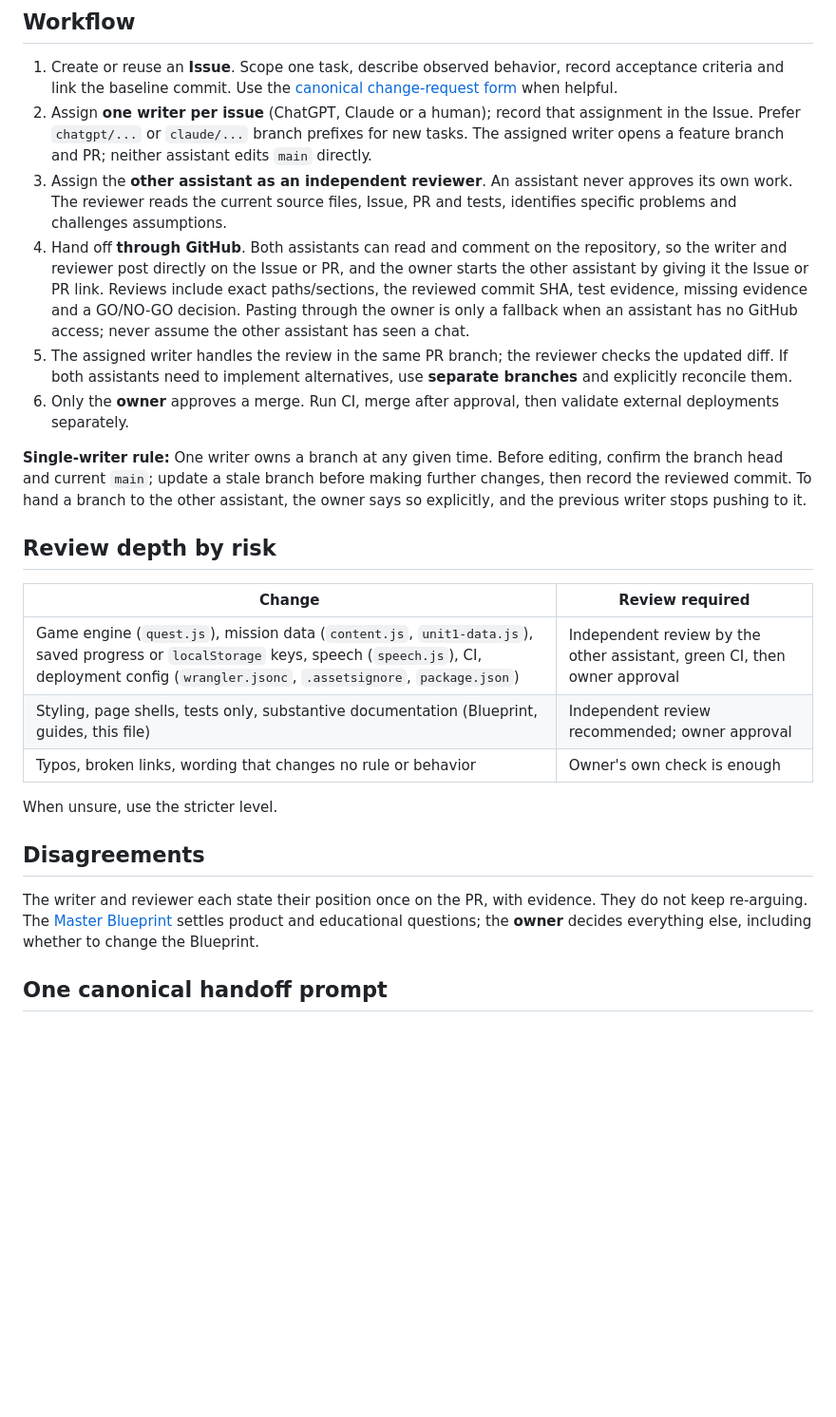
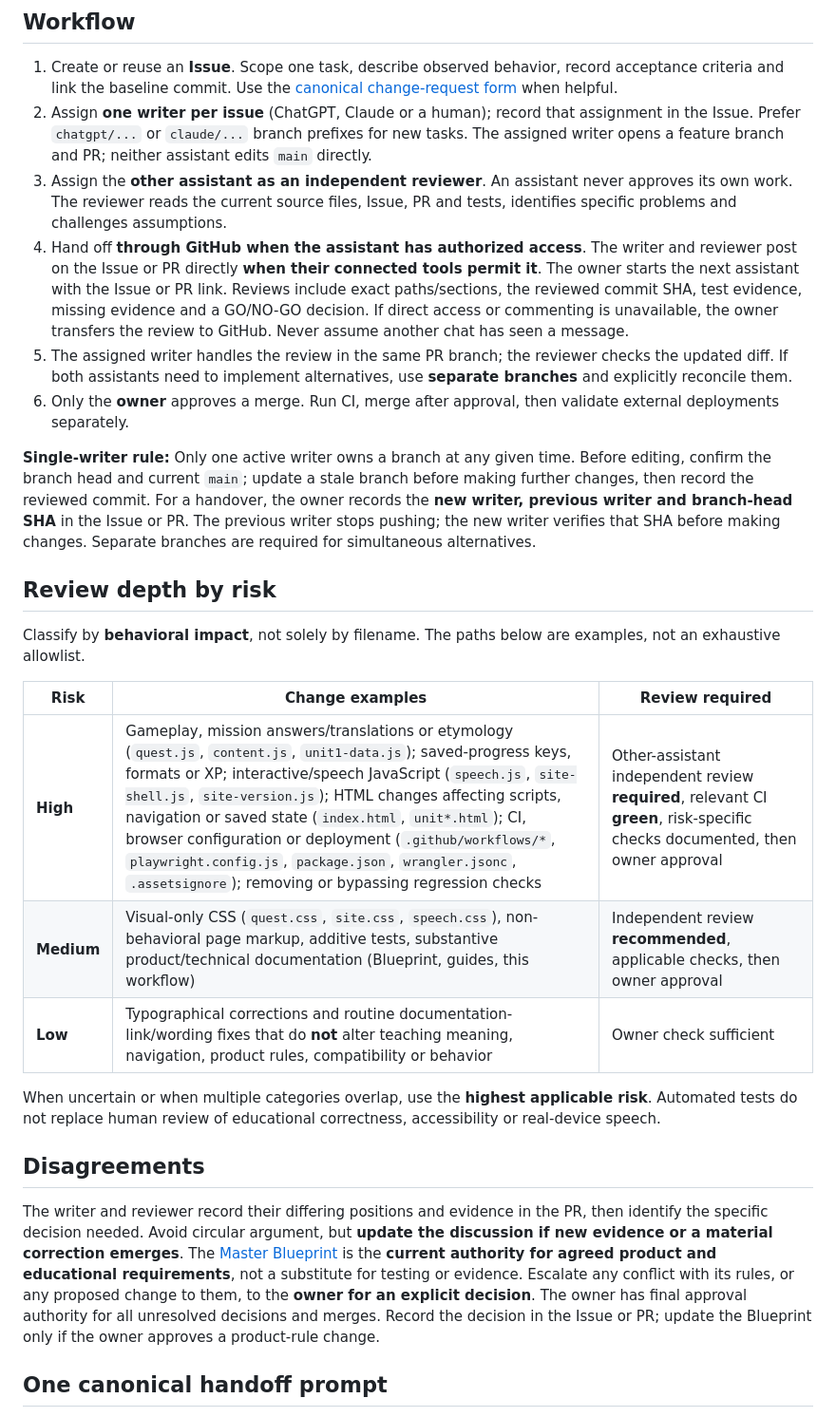
Before and after one commit to realnt/wordquest, a Markdown page: docs/AI_COLLABORATION.md, the part around the change. Shown at 95% size. Drawn GitHub-style; blank space fills up the shorter version.

Commit message:
docs: clarify risk-based review, evidence escalation and GitHub handovers

```diff
--- a/docs/AI_COLLABORATION.md
+++ b/docs/AI_COLLABORATION.md
@@ -19,25 +19,27 @@ The repository is **currently public**; code, issues and discussions may be visi
 1. Create or reuse an **Issue**. Scope one task, describe observed behavior, record acceptance criteria and link the baseline commit. Use the [canonical change-request form](Master_Blueprint.md#appendix-b--reusable-change-request-template) when helpful.
 2. Assign **one writer per issue** (ChatGPT, Claude or a human); record that assignment in the Issue. Prefer `chatgpt/...` or `claude/...` branch prefixes for new tasks. The assigned writer opens a feature branch and PR; neither assistant edits `main` directly.
 3. Assign the **other assistant as an independent reviewer**. An assistant never approves its own work. The reviewer reads the current source files, Issue, PR and tests, identifies specific problems and challenges assumptions.
-4. Hand off **through GitHub**. Both assistants can read and comment on the repository, so the writer and reviewer post directly on the Issue or PR, and the owner starts the other assistant by giving it the Issue or PR link. Reviews include exact paths/sections, the reviewed commit SHA, test evidence, missing evidence and a GO/NO-GO decision. Pasting through the owner is only a fallback when an assistant has no GitHub access; never assume the other assistant has seen a chat.
+4. Hand off **through GitHub when the assistant has authorized access**. The writer and reviewer post on the Issue or PR directly **when their connected tools permit it**. The owner starts the next assistant with the Issue or PR link. Reviews include exact paths/sections, the reviewed commit SHA, test evidence, missing evidence and a GO/NO-GO decision. If direct access or commenting is unavailable, the owner transfers the review to GitHub. Never assume another chat has seen a message.
 5. The assigned writer handles the review in the same PR branch; the reviewer checks the updated diff. If both assistants need to implement alternatives, use **separate branches** and explicitly reconcile them.
 6. Only the **owner** approves a merge. Run CI, merge after approval, then validate external deployments separately.
 
-**Single-writer rule:** One writer owns a branch at any given time. Before editing, confirm the branch head and current `main`; update a stale branch before making further changes, then record the reviewed commit. To hand a branch to the other assistant, the owner says so explicitly, and the previous writer stops pushing to it.
+**Single-writer rule:** Only one active writer owns a branch at any given time. Before editing, confirm the branch head and current `main`; update a stale branch before making further changes, then record the reviewed commit. For a handover, the owner records the **new writer, previous writer and branch-head SHA** in the Issue or PR. The previous writer stops pushing; the new writer verifies that SHA before making changes. Separate branches are required for simultaneous alternatives.
 
 ## Review depth by risk
 
-| Change | Review required |
-| --- | --- |
-| Game engine (`quest.js`), mission data (`content.js`, `unit1-data.js`), saved progress or `localStorage` keys, speech (`speech.js`), CI, deployment config (`wrangler.jsonc`, `.assetsignore`, `package.json`) | Independent review by the other assistant, green CI, then owner approval |
-| Styling, page shells, tests only, substantive documentation (Blueprint, guides, this file) | Independent review recommended; owner approval |
-| Typos, broken links, wording that changes no rule or behavior | Owner's own check is enough |
+Classify by **behavioral impact**, not solely by filename. The paths below are examples, not an exhaustive allowlist.
 
-When unsure, use the stricter level.
+| Risk | Change examples | Review required |
+| --- | --- | --- |
+| **High** | Gameplay, mission answers/translations or etymology (`quest.js`, `content.js`, `unit1-data.js`); saved-progress keys, formats or XP; interactive/speech JavaScript (`speech.js`, `site-shell.js`, `site-version.js`); HTML changes affecting scripts, navigation or saved state (`index.html`, `unit*.html`); CI, browser configuration or deployment (`.github/workflows/*`, `playwright.config.js`, `package.json`, `wrangler.jsonc`, `.assetsignore`); removing or bypassing regression checks | Other-assistant independent review **required**, relevant CI **green**, risk-specific checks documented, then owner approval |
+| **Medium** | Visual-only CSS (`quest.css`, `site.css`, `speech.css`), non-behavioral page markup, additive tests, substantive product/technical documentation (Blueprint, guides, this workflow) | Independent review **recommended**, applicable checks, then owner approval |
+| **Low** | Typographical corrections and routine documentation-link/wording fixes that do **not** alter teaching meaning, navigation, product rules, compatibility or behavior | Owner check sufficient |
+
+When uncertain or when multiple categories overlap, use the **highest applicable risk**. Automated tests do not replace human review of educational correctness, accessibility or real-device speech.
 
 ## Disagreements
 
-The writer and reviewer each state their position once on the PR, with evidence. They do not keep re-arguing. The [Master Blueprint](Master_Blueprint.md) settles product and educational questions; the **owner** decides everything else, including whether to change the Blueprint.
+The writer and reviewer record their differing positions and evidence in the PR, then identify the specific decision needed. Avoid circular argument, but **update the discussion if new evidence or a material correction emerges**. The [Master Blueprint](Master_Blueprint.md) is the **current authority for agreed product and educational requirements**, not a substitute for testing or evidence. Escalate any conflict with its rules, or any proposed change to them, to the **owner for an explicit decision**. The owner has final approval authority for all unresolved decisions and merges. Record the decision in the Issue or PR; update the Blueprint only if the owner approves a product-rule change.
 
 ## One canonical handoff prompt
 
```
